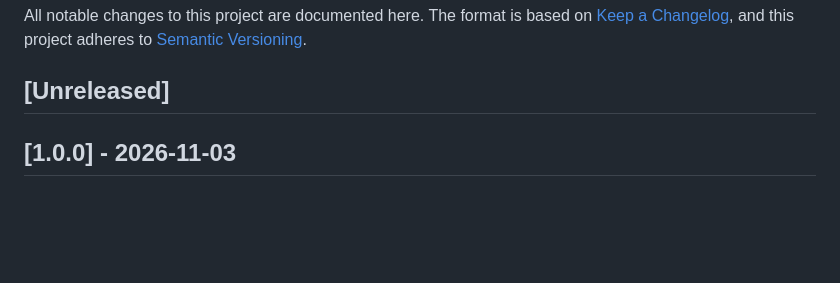
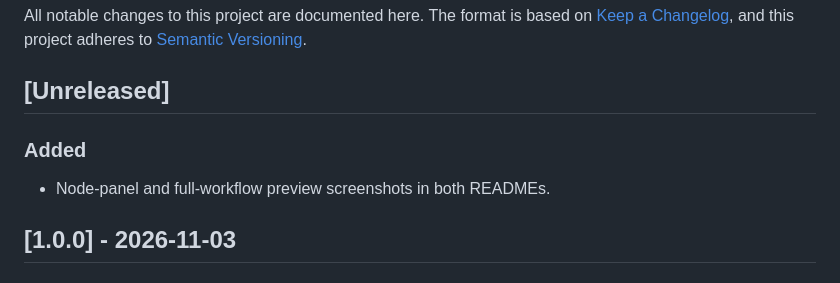
Before and after one commit to zdwl001/ComfyUI-H3-MaterialHub, a Markdown page: CHANGELOG.md, the part around the change. Drawn GitHub-style; blank space fills up the shorter version.

```diff
--- a/CHANGELOG.md
+++ b/CHANGELOG.md
@@ -5,6 +5,10 @@ The format is based on [Keep a Changelog](https://keepachangelog.com/en/1.1.0/),
 and this project adheres to [Semantic Versioning](https://semver.org/).
 
 ## [Unreleased]
+
+### Added
+
+- Node-panel and full-workflow preview screenshots in both READMEs.
 
 ## [1.0.0] - 2026-11-03
 
```
Also changed, not shown: README.en.md (+12 -0 lines), README.md (+13 -0 lines), assets/node-panel.png (added), assets/workflow-overview.png (added).
